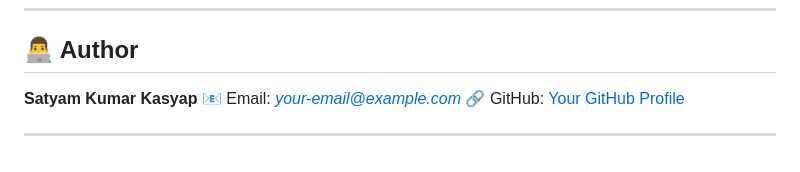
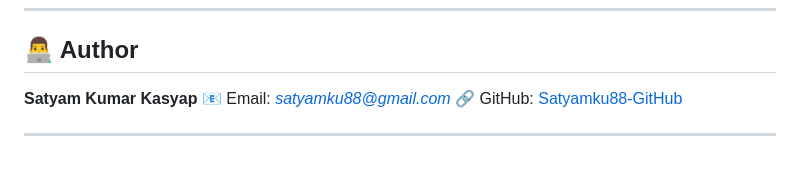
Before and after one commit to Satyamku88/AI-Voice-to-Voice-Mock-Interview, a Markdown page: README.md, the part around the change. Rendered like a GitHub page.

```diff
--- a/README.md
+++ b/README.md
@@ -172,7 +172,7 @@ This project is licensed under the **MIT License**.
 ## 👨‍💻 Author
 
 **Satyam Kumar Kasyap**
-📧 Email: *[your-email@example.com](mailto:satyamku88@gmail.com)*
-🔗 GitHub: [Your GitHub Profile](https://github.com/Satyamku88)
+📧 Email: *[satyamku88@gmail.com](mailto:satyamku88@gmail.com)*
+🔗 GitHub: [Satyamku88-GitHub](https://github.com/Satyamku88)
 
 ---
```
